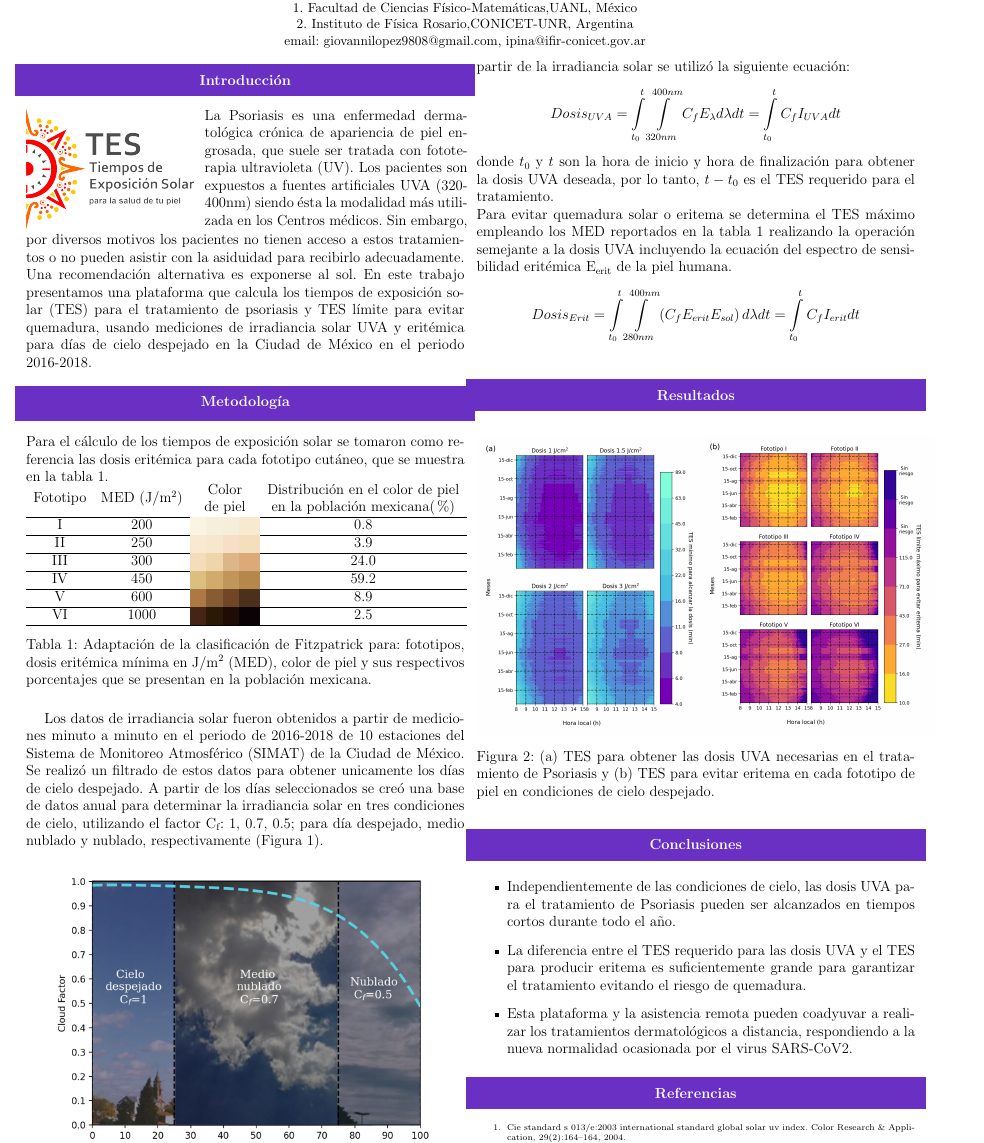
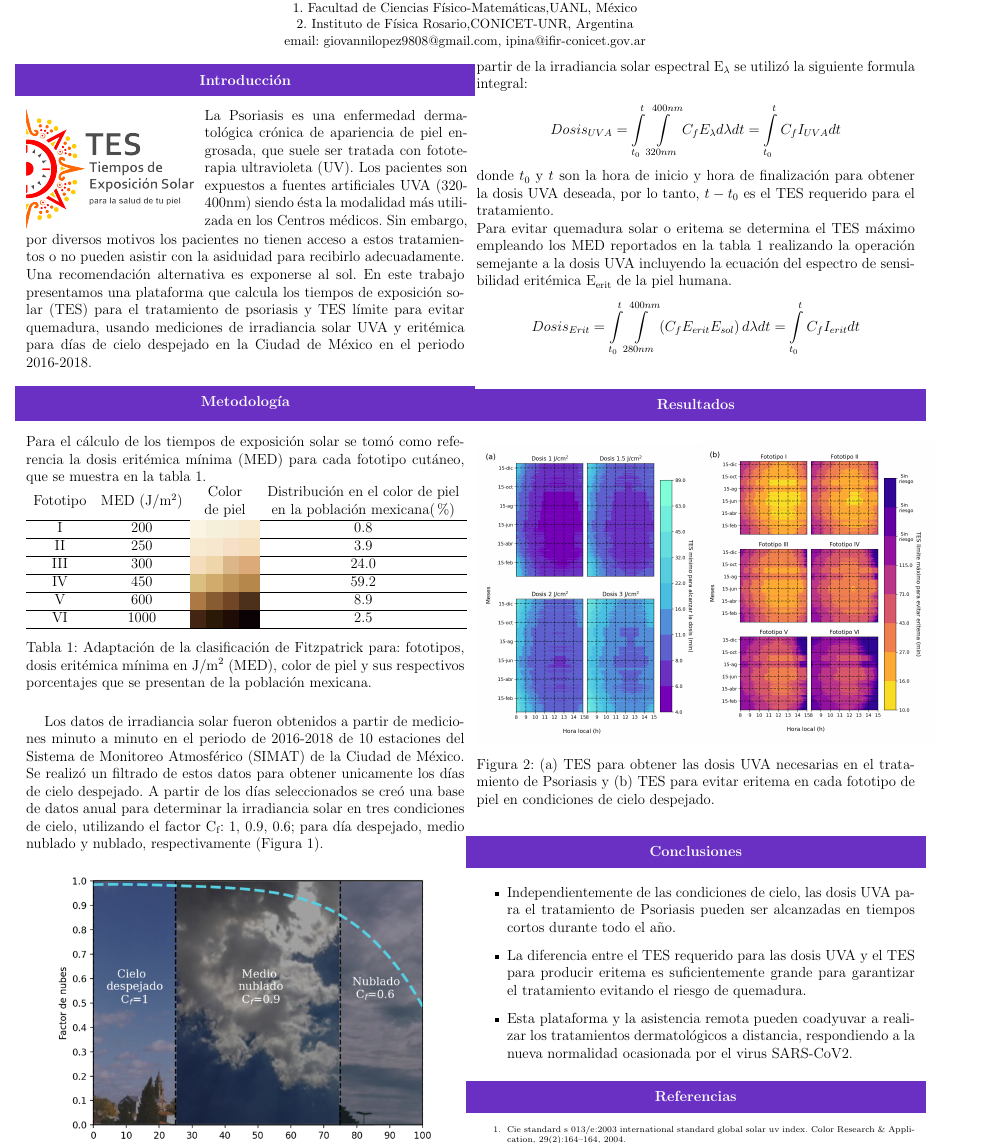
Before and after one commit to giovannilopez9808/Documents, a LaTeX document (2020/CNF/TES/main.tex): part of the page, cut so that both start at the same text. Compiled offline with pdfLaTeX.

Commit message:
Double check

```diff
--- a/2020/CNF/TES/main.tex
+++ b/2020/CNF/TES/main.tex
@@ -77,7 +77,7 @@ UVA y eritémica para días de cielo despejado en la Ciudad de México en el per
 \textbf{\textcolor{na}{Metodología}}
 \end{shaded}
 \end{center}
-Para el cálculo de los tiempos de exposición solar se tomaron como referencia las dosis eritémica
+Para el cálculo de los tiempos de exposición solar se tomó como referencia la dosis eritémica mínima (MED)
  para cada fototipo cutáneo, que se muestra en la tabla \ref{tabla:fototipo}.
 \vspace{-0.5cm}
     \begin{table}[H]
@@ -94,12 +94,12 @@ Para el cálculo de los tiempos de exposición solar se tomaron como referencia
     \end{tabulary}
     \caption{{Adaptación de la clasificación de Fitzpatrick para: fototipos,
     dosis eritémica mínima en J/m\textsuperscript{2} (MED), color de piel y sus
-    respectivos porcentajes que se presentan en la población mexicana.{\label{tabla:fototipo}}}}
+    respectivos porcentajes que se presentan de la población mexicana.{\label{tabla:fototipo}}}}
     \end{table}
  Los datos de irradiancia solar fueron obtenidos a partir de mediciones minuto a minuto en el periodo de 2016-2018 de
  10 estaciones del Sistema de Monitoreo Atmosférico (SIMAT) de la Ciudad de México. Se realizó un filtrado de estos datos para
  obtener unicamente los días de cielo despejado. A partir de los días seleccionados se creó una base de datos anual para determinar
-  la irradiancia solar en tres condiciones de cielo, utilizando el factor C\textsubscript{f}: 1, 0.7, 0.5; para día despejado, medio nublado y nublado, respectivamente
+  la irradiancia solar en tres condiciones de cielo, utilizando el factor C\textsubscript{f}: 1, 0.9, 0.6; para día despejado, medio nublado y nublado, respectivamente
    (Figura \ref{fig:cloud}).
  \begin{figure}[H]
     \centering
@@ -109,7 +109,7 @@ Para el cálculo de los tiempos de exposición solar se tomaron como referencia
     \label{fig:cloud}
 \end{figure}
 En cabina de fototerapia, las dosis UVA aplicadas para el tratamiento de Psoriasis son 1, 1.5, 2 y 3 J/cm$^2$.
-Para obtener la misma dosis a partir de la irradiancia solar se utilizó la siguiente ecuación:
+Para obtener la misma dosis a partir de la irradiancia solar espectral E$_\lambda$ se utilizó la siguiente formula integral:
 \begin{equation*}
     Dosis_{UVA}=\int\limits_{t_0}^t\int\limits_{320nm}^{400nm} C_f E_{\lambda} d\lambda dt =\int\limits_{t_0}^{t} C_f I_{UVA}dt
 \end{equation*}
@@ -145,7 +145,7 @@ empleando los MED reportados en la tabla \ref{tabla:fototipo} realizando la oper
 \end{shaded}
 \end{center}
 \begin{itemize}
-    \item Independientemente de las condiciones de cielo, las dosis UVA para el tratamiento de Psoriasis pueden ser alcanzados en tiempos cortos durante todo el año.
+    \item Independientemente de las condiciones de cielo, las dosis UVA para el tratamiento de Psoriasis pueden ser alcanzadas en tiempos cortos durante todo el año.
     \item La diferencia entre el TES requerido para las dosis UVA y el TES para producir eritema es suficientemente grande para garantizar el tratamiento evitando el riesgo de quemadura.
     \item Esta plataforma y la asistencia remota pueden coadyuvar a realizar los tratamientos
     dermatológicos a distancia, respondiendo a la nueva normalidad ocasionada por el virus SARS-CoV2.
```
Also changed, not shown: 2020/CNF/PM10/main.tex (+3 -3 lines), 2020/CNF/TES/images/cloud2.png, 2020/CNF/TES/images/nubes.png, 2020/CNF/TES/main.pdf, 2 other files.
